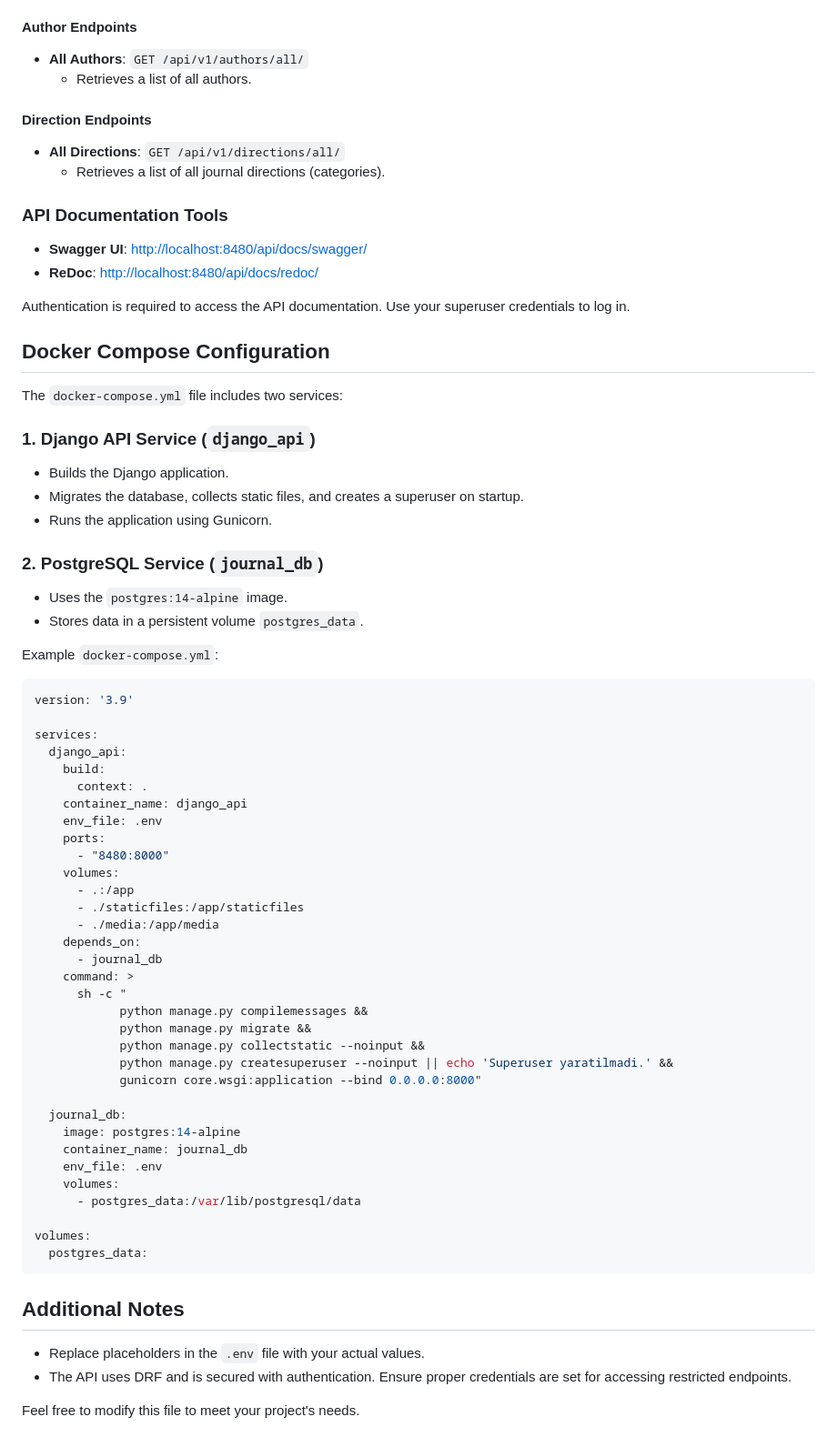
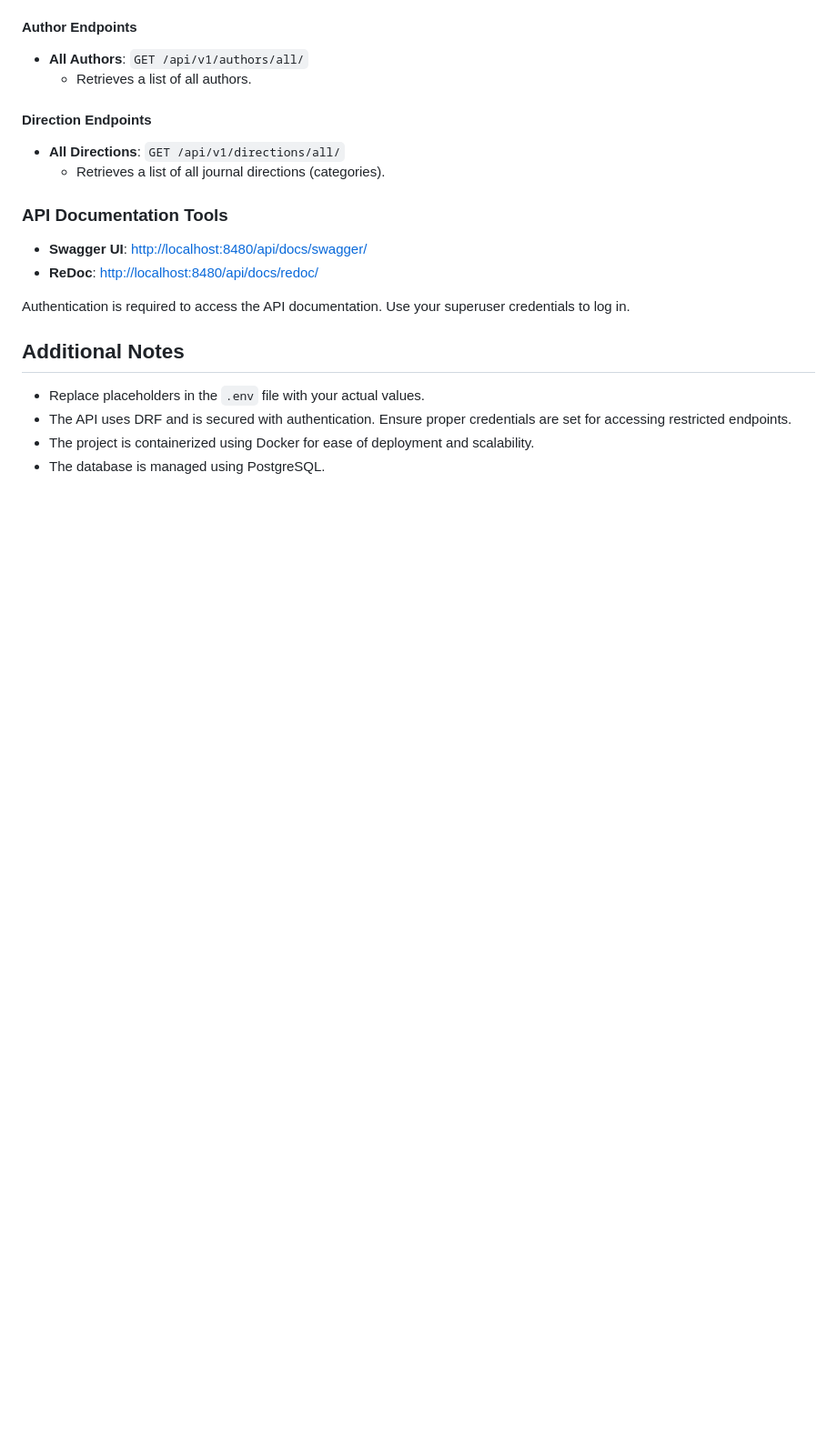
Before and after one commit to ilhomjonuz/USAT-journal-backend, a Markdown page: README.md, the part around the change. Shown: that part at 91% size. Drawn GitHub-style; blank space fills up the shorter version.

````diff
--- a/README.md
+++ b/README.md
@@ -105,58 +105,8 @@ This project provides an API for managing journals, articles, authors, and direc
 
 Authentication is required to access the API documentation. Use your superuser credentials to log in.
 
-## Docker Compose Configuration
-
-The `docker-compose.yml` file includes two services:
-
-### 1. Django API Service (`django_api`)
-- Builds the Django application.
-- Migrates the database, collects static files, and creates a superuser on startup.
-- Runs the application using Gunicorn.
-
-### 2. PostgreSQL Service (`journal_db`)
-- Uses the `postgres:14-alpine` image.
-- Stores data in a persistent volume `postgres_data`.
-
-Example `docker-compose.yml`:
-```yaml
-version: '3.9'
-
-services:
-  django_api:
-    build:
-      context: .
-    container_name: django_api
-    env_file: .env
-    ports:
-      - "8480:8000"
-    volumes:
-      - .:/app
-      - ./staticfiles:/app/staticfiles
-      - ./media:/app/media
-    depends_on:
-      - journal_db
-    command: >
-      sh -c "
-            python manage.py compilemessages &&
-            python manage.py migrate &&
-            python manage.py collectstatic --noinput &&
-            python manage.py createsuperuser --noinput || echo 'Superuser yaratilmadi.' &&
-            gunicorn core.wsgi:application --bind 0.0.0.0:8000"
-
-  journal_db:
-    image: postgres:14-alpine
-    container_name: journal_db
-    env_file: .env
-    volumes:
-      - postgres_data:/var/lib/postgresql/data
-
-volumes:
-  postgres_data:
-```
-
 ## Additional Notes
 - Replace placeholders in the `.env` file with your actual values.
 - The API uses DRF and is secured with authentication. Ensure proper credentials are set for accessing restricted endpoints.
-
-Feel free to modify this file to meet your project's needs.
+- The project is containerized using Docker for ease of deployment and scalability.
+- The database is managed using PostgreSQL.
````
